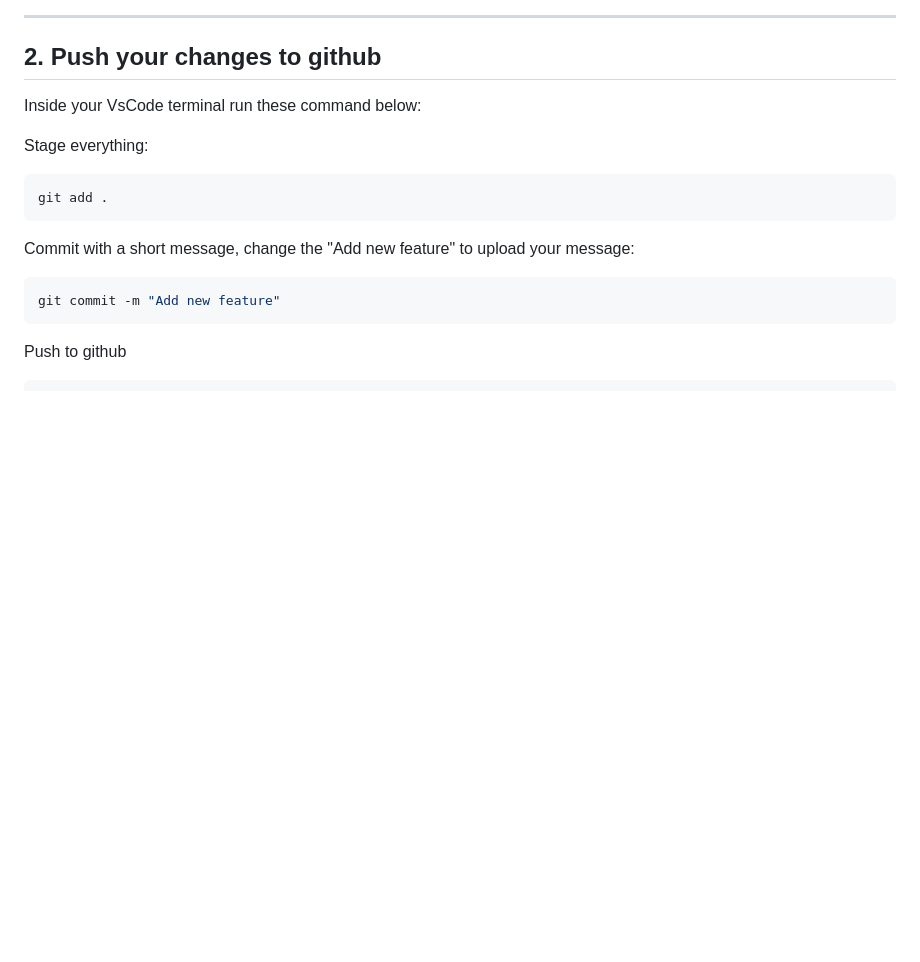
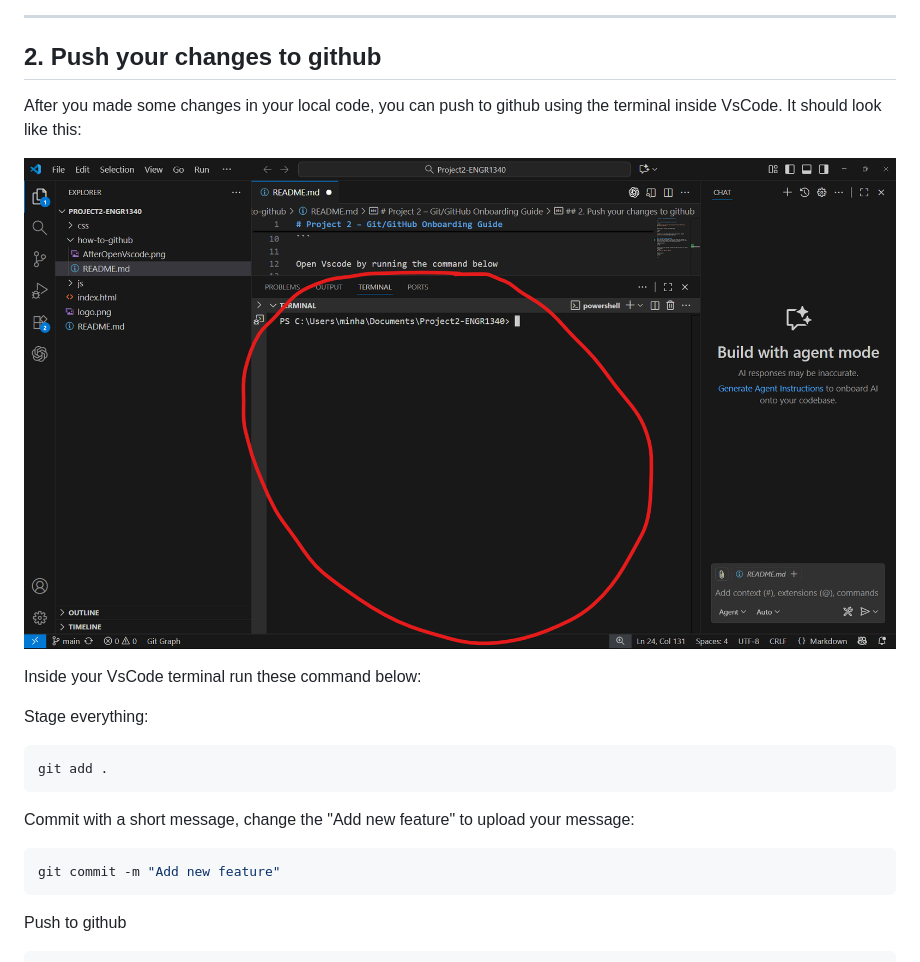
Before and after one commit to minhanhnguy/Project2-ENGR1340, a Markdown page: how-to-github/README.md, the part around the change. Drawn GitHub-style; pictures changed too: how-to-github/TerminalInVsCode.png (added); blank space fills up the shorter version.

```diff
--- a/how-to-github/README.md
+++ b/how-to-github/README.md
@@ -21,6 +21,10 @@ It should look like this after running the previous command:
 ---
 
 ## 2. Push your changes to github
+After you made some changes in your local code, you can push to github using the terminal inside VsCode. It should look like this:
+
+![Terminal In Vscode](TerminalInVsCode.png)
+
 Inside your VsCode terminal run these command below:
 
 Stage everything:
```
